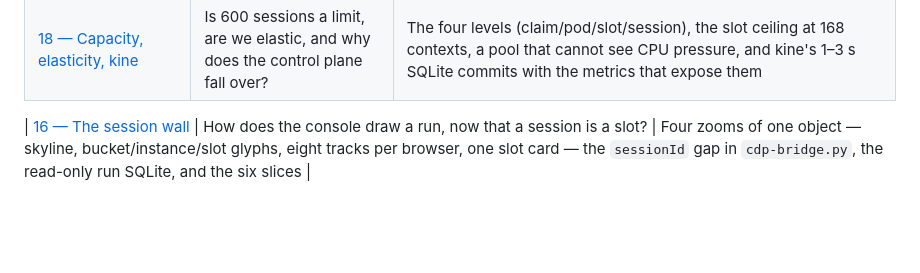
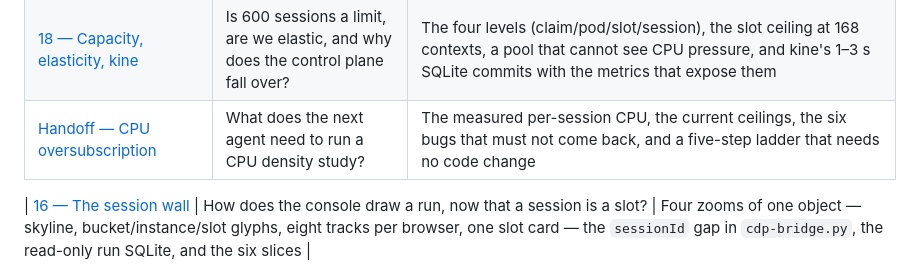
Before and after one commit to Schywi/experiments, a Markdown page: research/session-lifecycle-elasticity/README.md, the part around the change. Drawn GitHub-style; blank space fills up the shorter version.

```diff
--- a/research/session-lifecycle-elasticity/README.md
+++ b/research/session-lifecycle-elasticity/README.md
@@ -34,6 +34,7 @@
 | [16 — Browser contexts and slots](16-browser-contexts-and-slots.md) | How does one Chromium carry eight sessions, and what are we now load-testing? | The slot allocator, contexts via CDP, the two layers (`infra` = 1 pod per session, `session` = 8 contexts per pod), and the CPU-division caveat |
 | [17 — A CDP client in Go](17-cdp-client-in-go.md) | Why does the runtime need to speak CDP itself instead of calling the Python bridge? | Sessions, events and per-context metrics the HTTP shim cannot provide; package layout in `runtime/browser`, the raw-TCP forwarder, crash handling, and the transport switch |
 | [18 — Capacity, elasticity, kine](18-capacity-elasticity-and-kine.md) | Is 600 sessions a limit, are we elastic, and why does the control plane fall over? | The four levels (claim/pod/slot/session), the slot ceiling at 168 contexts, a pool that cannot see CPU pressure, and kine's 1–3 s SQLite commits with the metrics that expose them |
+| [Handoff — CPU oversubscription](HANDOFF-cpu-oversubscription.md) | What does the next agent need to run a CPU density study? | The measured per-session CPU, the current ceilings, the six bugs that must not come back, and a five-step ladder that needs no code change |
 
 | [16 — The session wall](16-session-wall-ui.md) | How does the console draw a run, now that a session is a slot? | Four zooms of one object — skyline, bucket/instance/slot glyphs, eight tracks per browser, one slot card — the `sessionId` gap in `cdp-bridge.py`, the read-only run SQLite, and the six slices |
 
```
Also changed, not shown: research/session-lifecycle-elasticity/HANDOFF-cpu-oversubscription.md (added, +184 -0 lines).
